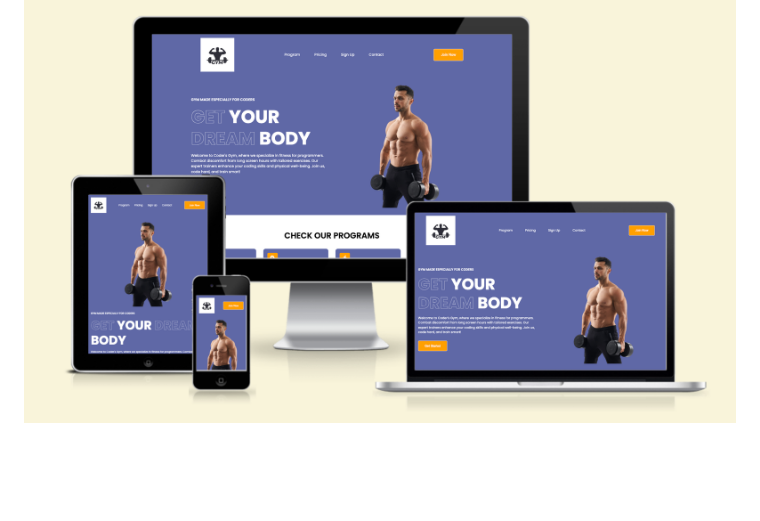
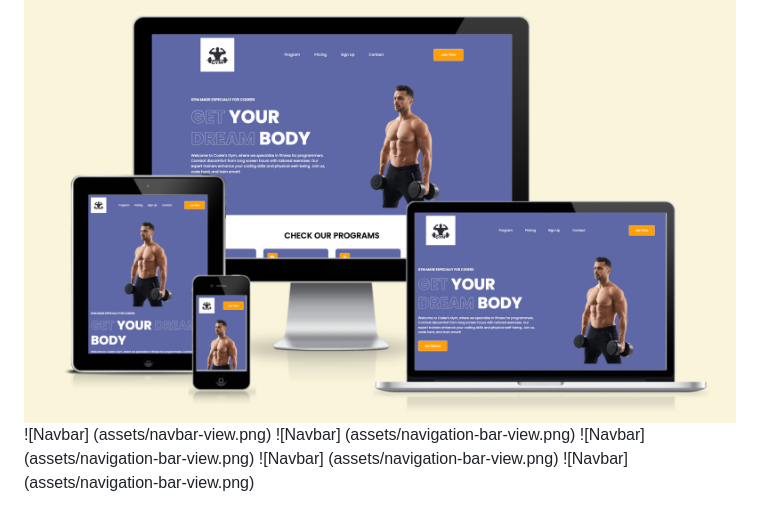
Before and after one commit to raed-nimer/CI_PP1_CG, a Markdown page: README.md, the part around the change. Rendered like a GitHub page; blank space fills up the shorter version.

```diff
--- a/README.md
+++ b/README.md
@@ -5,3 +5,8 @@
 At Coders Gym, our top priority is to provide our clients with a safe and nurturing environment where they can relax both mentally and physically. We believe that by taking care of your well-being, you can recharge and code better. So come join us at Coders Gym, where you can find a supportive community of like-minded individuals who understand the unique demands of coding and are committed to helping you thrive. </p>
 
 ![Responsiveness View](assets/responsiveness-view.png)
+![Navbar] (assets/navbar-view.png)
+![Navbar] (assets/navigation-bar-view.png)
+![Navbar] (assets/navigation-bar-view.png)
+![Navbar] (assets/navigation-bar-view.png)
+![Navbar] (assets/navigation-bar-view.png)
```
Also changed, not shown: assets/navbar-view.png (renamed from assets/navigation-bar-view.png).
